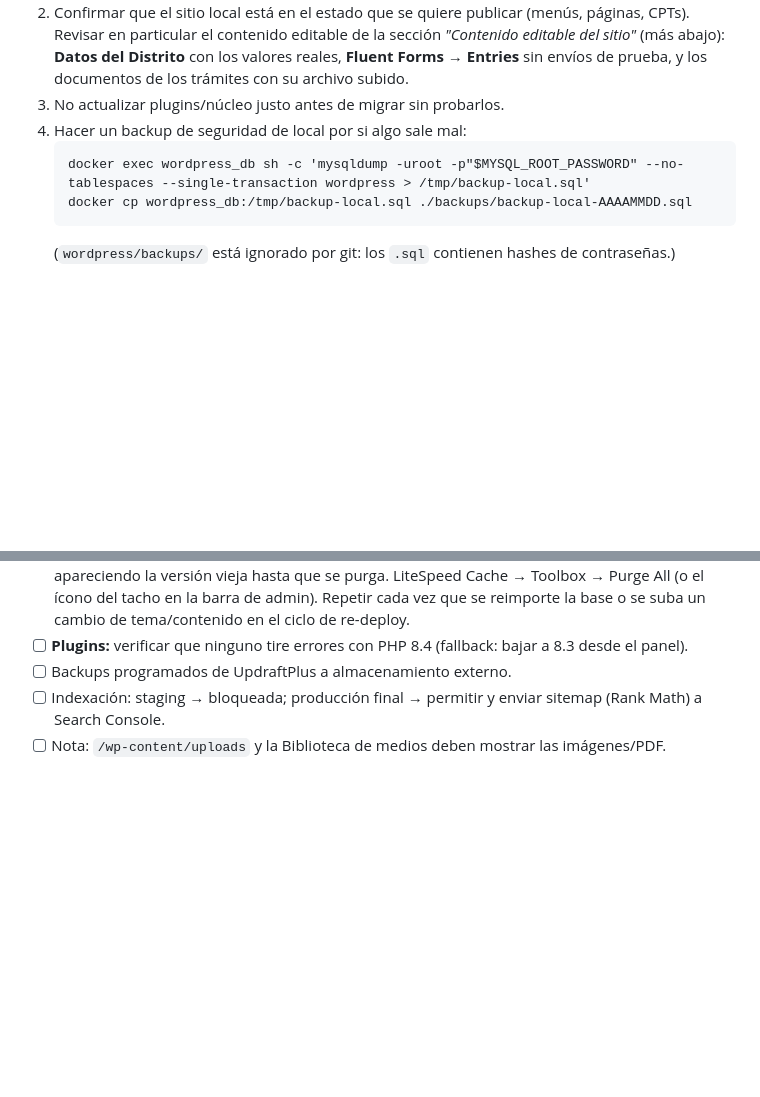
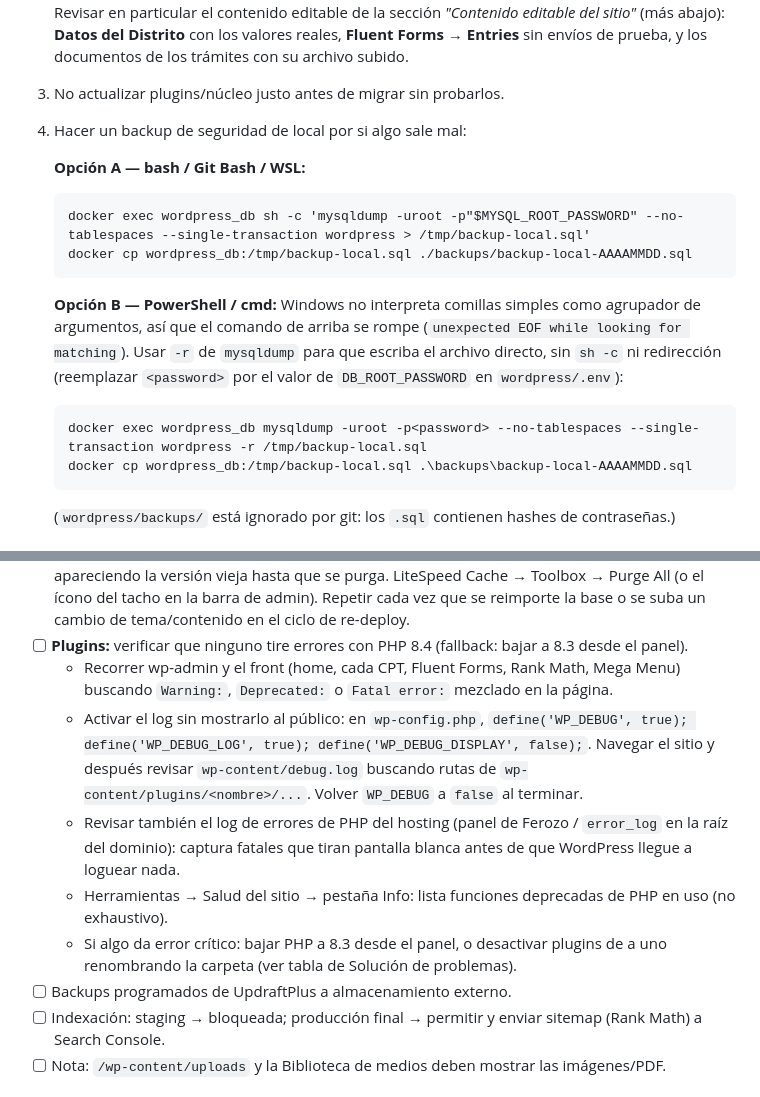
Before and after one commit to smauhourat/cipba_draft, a Markdown page: project/runbook-migracion-manual.md, 2 parts joined by grey strips. Drawn GitHub-style; blank space fills up the shorter version.

Commit message:
update runbook

````diff
--- a/project/runbook-migracion-manual.md
+++ b/project/runbook-migracion-manual.md
@@ -22,9 +22,17 @@ El problema de las URLs: la base guarda `http://localhost:8080` en cientos de lu
 2. Confirmar que el sitio local está en el estado que se quiere publicar (menús, páginas, CPTs). Revisar en particular el contenido editable de la sección *"Contenido editable del sitio"* (más abajo): **Datos del Distrito** con los valores reales, **Fluent Forms → Entries** sin envíos de prueba, y los documentos de los trámites con su archivo subido.
 3. No actualizar plugins/núcleo justo antes de migrar sin probarlos.
 4. Hacer un backup de seguridad de local por si algo sale mal:
+
+   **Opción A — bash / Git Bash / WSL:**
    ```
    docker exec wordpress_db sh -c 'mysqldump -uroot -p"$MYSQL_ROOT_PASSWORD" --no-tablespaces --single-transaction wordpress > /tmp/backup-local.sql'
    docker cp wordpress_db:/tmp/backup-local.sql ./backups/backup-local-AAAAMMDD.sql
+   ```
+
+   **Opción B — PowerShell / cmd:** Windows no interpreta comillas simples como agrupador de argumentos, así que el comando de arriba se rompe (`unexpected EOF while looking for matching`). Usar `-r` de `mysqldump` para que escriba el archivo directo, sin `sh -c` ni redirección (reemplazar `<password>` por el valor de `DB_ROOT_PASSWORD` en `wordpress/.env`):
+   ```powershell
+   docker exec wordpress_db mysqldump -uroot -p<password> --no-tablespaces --single-transaction wordpress -r /tmp/backup-local.sql
+   docker cp wordpress_db:/tmp/backup-local.sql .\backups\backup-local-AAAAMMDD.sql
    ```
    (`wordpress/backups/` está ignorado por git: los `.sql` contienen hashes de contraseñas.)
 
@@ -107,6 +115,11 @@ tar -a -c -f wp-content.zip -C pkg wp-content
 - [ ] **Seguridad:** cambiar contraseñas de los usuarios `admin` y `cipbaadmin` (vienen de local); revisar usuarios; `WP_DEBUG` en false; claves/salts nuevas en `wp-config.php`.
 - [ ] **Caché:** activar LiteSpeed Cache (el hosting usa LiteSpeed) **y purgarla** después de importar la base — el hosting ya venía cacheando la instalación default de WP desde antes de migrar, así que a los visitantes sin login (logueado en el wp-admin no se nota, esa vista no usa caché) les sigue apareciendo la versión vieja hasta que se purga. LiteSpeed Cache → Toolbox → Purge All (o el ícono del tacho en la barra de admin). Repetir cada vez que se reimporte la base o se suba un cambio de tema/contenido en el ciclo de re-deploy.
 - [ ] **Plugins:** verificar que ninguno tire errores con PHP 8.4 (fallback: bajar a 8.3 desde el panel).
+  - Recorrer wp-admin y el front (home, cada CPT, Fluent Forms, Rank Math, Mega Menu) buscando `Warning:`, `Deprecated:` o `Fatal error:` mezclado en la página.
+  - Activar el log sin mostrarlo al público: en `wp-config.php`, `define('WP_DEBUG', true); define('WP_DEBUG_LOG', true); define('WP_DEBUG_DISPLAY', false);`. Navegar el sitio y después revisar `wp-content/debug.log` buscando rutas de `wp-content/plugins/<nombre>/...`. Volver `WP_DEBUG` a `false` al terminar.
+  - Revisar también el log de errores de PHP del hosting (panel de Ferozo / `error_log` en la raíz del dominio): captura fatales que tiran pantalla blanca antes de que WordPress llegue a loguear nada.
+  - Herramientas → Salud del sitio → pestaña Info: lista funciones deprecadas de PHP en uso (no exhaustivo).
+  - Si algo da error crítico: bajar PHP a 8.3 desde el panel, o desactivar plugins de a uno renombrando la carpeta (ver tabla de Solución de problemas).
 - [ ] Backups programados de UpdraftPlus a almacenamiento externo.
 - [ ] Indexación: staging → bloqueada; producción final → permitir y enviar sitemap (Rank Math) a Search Console.
 - [ ] Nota: `/wp-content/uploads` y la Biblioteca de medios deben mostrar las imágenes/PDF.
````
